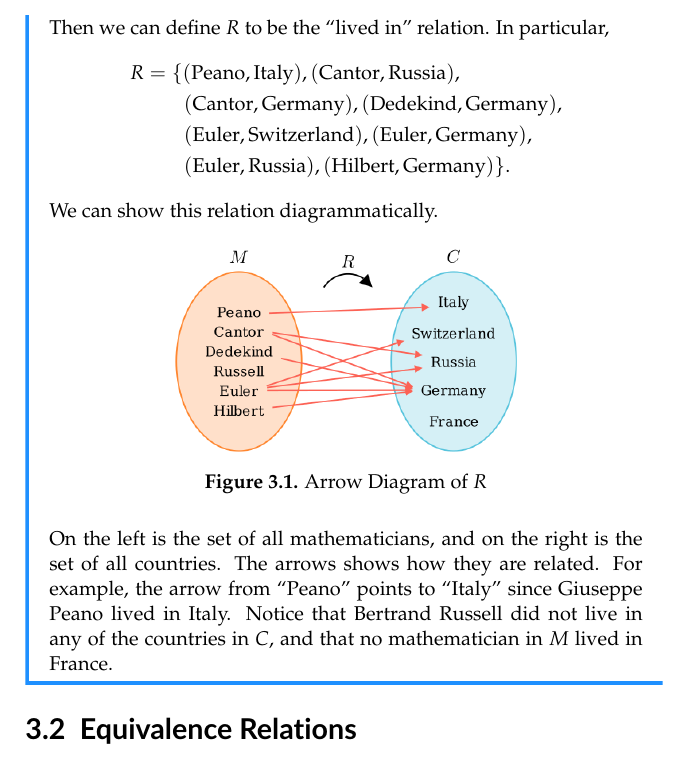
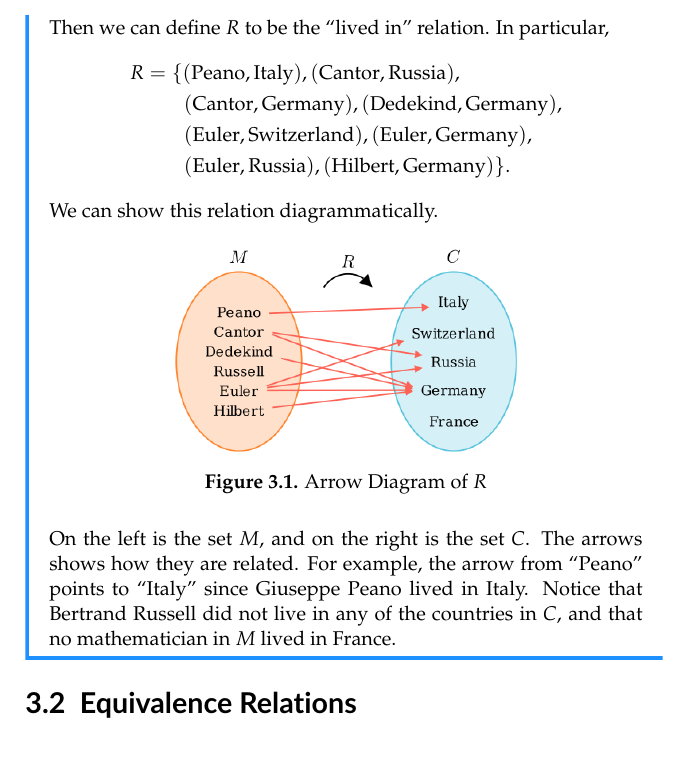
Before and after one commit to PhotonicGluon/NZQRC-Book, a LaTeX book (book/book.tex, which reads book/part-0/relations.tex): part of page 3 of 3, cut so that both start at the same text. Compiled offline with pdfLaTeX.

Commit message:
Fix error in the explanation of example 3.1.2

```diff
--- a/book/part-0/relations.tex
+++ b/book/part-0/relations.tex
@@ -38,7 +38,7 @@ This is clearly way too abstract of a definition to see how this captures the id
         \caption{Arrow Diagram of $R$}
     \end{figure}
 
-    On the left is the set of all mathematicians, and on the right is the set of all countries. The arrows shows how they are related. For example, the arrow from ``Peano'' points to ``Italy'' since Giuseppe Peano lived in Italy. Notice that Bertrand Russell did not live in any of the countries in $C$, and that no mathematician in $M$ lived in France.
+    On the left is the set $M$, and on the right is the set $C$. The arrows shows how they are related. For example, the arrow from ``Peano'' points to ``Italy'' since Giuseppe Peano lived in Italy. Notice that Bertrand Russell did not live in any of the countries in $C$, and that no mathematician in $M$ lived in France.
 \end{example}
 
 % TODO: Continue
```
